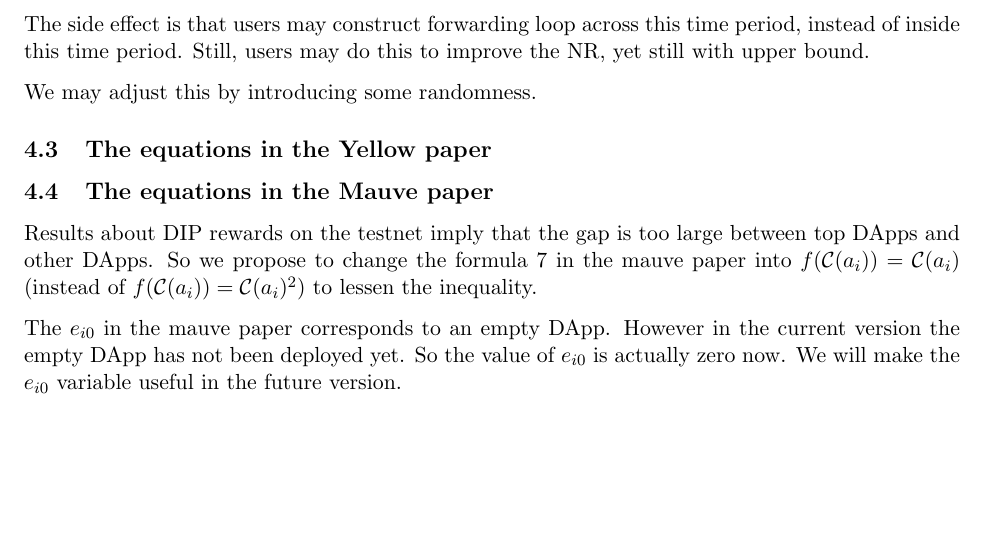
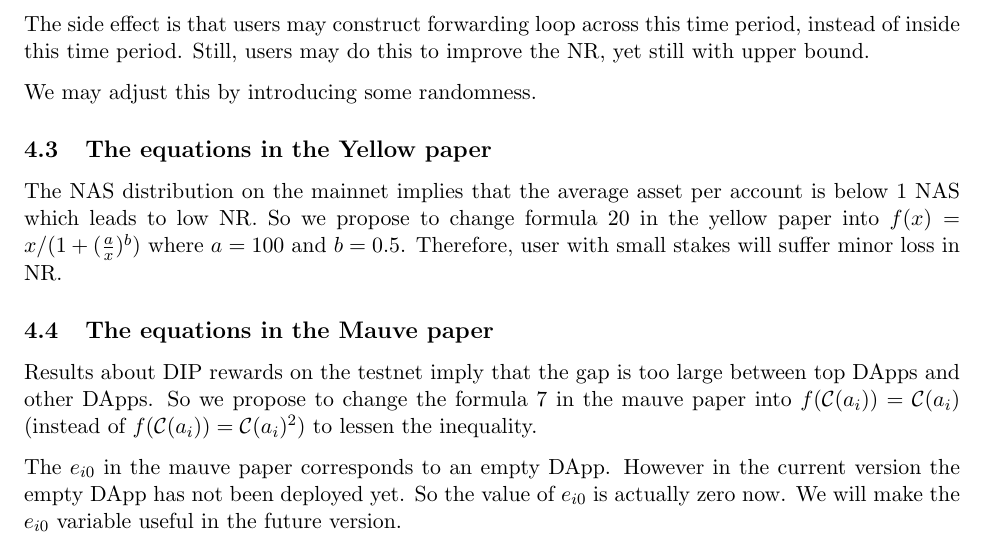
Before and after one commit to nebulasio/proposals, a LaTeX document (tex/dip_proposal.tex): part of page 3 of 6, cut so that both start at the same text, the shorter picture padded with empty space. Compiled offline with pdfLaTeX.

Commit message:
sec 4.3 update

```diff
--- a/tex/dip_proposal.tex
+++ b/tex/dip_proposal.tex
@@ -112,6 +112,7 @@ the NR, yet still with upper bound.
 We may adjust this by introducing some randomness.
 
 \subsection{The equations in the Yellow paper}
+The NAS distribution on the mainnet implies that the average asset per account is below $1$ NAS which leads to low NR. So we propose to change formula 20 in the yellow paper into $f(x) = x/(1 + (\frac{a}{x})^b)$ where $a=100$ and $b=0.5$. Therefore, user with small stakes will suffer minor loss in NR.
 
 \subsection{The equations in the Mauve paper}
 Results about DIP rewards on the testnet imply that the gap is too large between top DApps and other DApps. So we propose to change the formula 7 in the mauve paper into $f(\mathcal{C}(a_i))=\mathcal{C}(a_i)$ (instead of $f(\mathcal{C}(a_i))=\mathcal{C}(a_i)^2$) to lessen the inequality.
```
